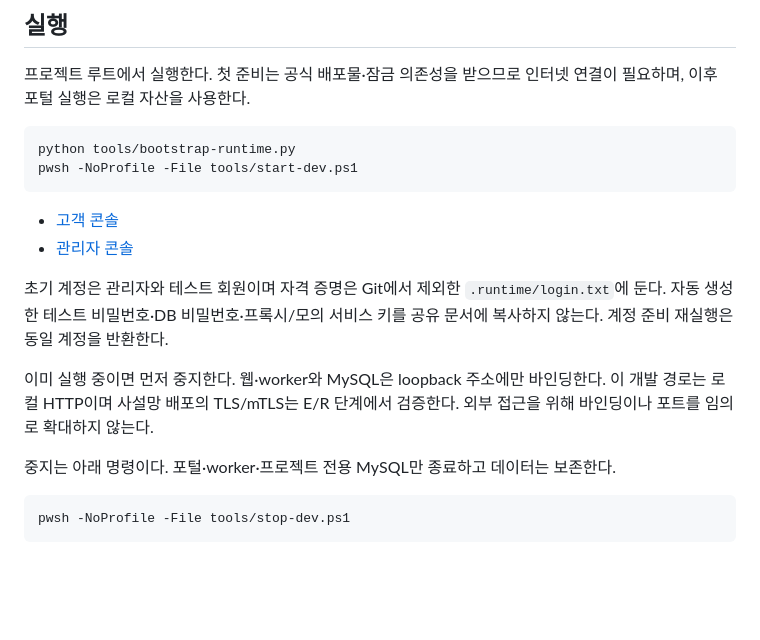
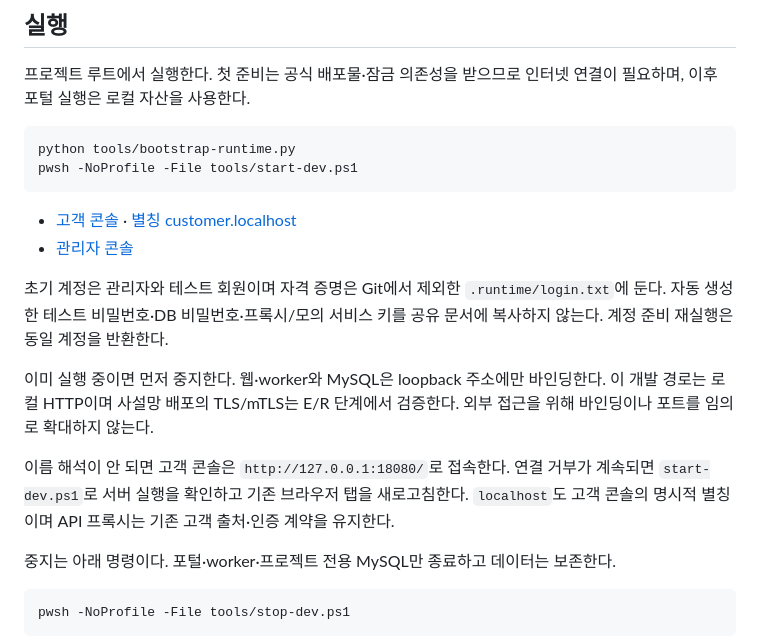
Before and after one commit to wnwjdals7498/cloud-management-portal-lab, a Markdown page: docs/operations/local-prototype.md, the part around the change. Rendered like a GitHub page; blank space fills up the shorter version.

````diff
--- a/docs/operations/local-prototype.md
+++ b/docs/operations/local-prototype.md
@@ -11,12 +11,14 @@ python tools/bootstrap-runtime.py
 pwsh -NoProfile -File tools/start-dev.ps1
 ```
 
-- [고객 콘솔](http://customer.localhost:18080/)
+- [고객 콘솔](http://127.0.0.1:18080/) · [별칭 customer.localhost](http://customer.localhost:18080/)
 - [관리자 콘솔](http://admin.localhost:18080/)
 
 초기 계정은 관리자와 테스트 회원이며 자격 증명은 Git에서 제외한 `.runtime/login.txt`에 둔다. 자동 생성한 테스트 비밀번호·DB 비밀번호·프록시/모의 서비스 키를 공유 문서에 복사하지 않는다. 계정 준비 재실행은 동일 계정을 반환한다.
 
 이미 실행 중이면 먼저 중지한다. 웹·worker와 MySQL은 loopback 주소에만 바인딩한다. 이 개발 경로는 로컬 HTTP이며 사설망 배포의 TLS/mTLS는 E/R 단계에서 검증한다. 외부 접근을 위해 바인딩이나 포트를 임의로 확대하지 않는다.
+
+이름 해석이 안 되면 고객 콘솔은 `http://127.0.0.1:18080/`로 접속한다. 연결 거부가 계속되면 `start-dev.ps1`로 서버 실행을 확인하고 기존 브라우저 탭을 새로고침한다. `localhost`도 고객 콘솔의 명시적 별칭이며 API 프록시는 기존 고객 출처·인증 계약을 유지한다.
 
 중지는 아래 명령이다. 포털·worker·프로젝트 전용 MySQL만 종료하고 데이터는 보존한다.
 
````
Also changed, not shown: README.md (+1 -1 lines).
